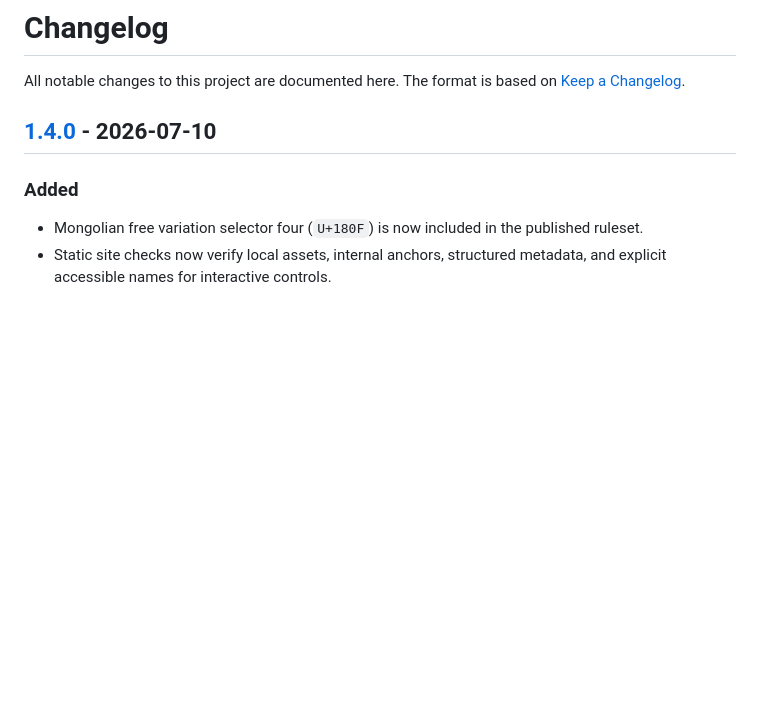
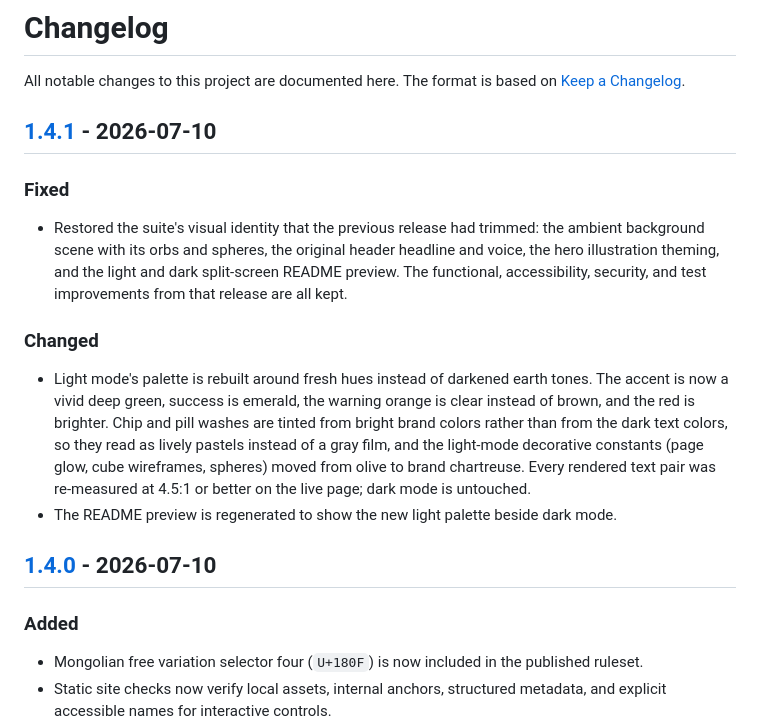
Before and after one commit to JaydenYoonZK/ai-paste-cleaner, a Markdown page: CHANGELOG.md, the part around the change printed below. GitHub-like rendering; blank space fills up the shorter version.

Commit message:
Restore the suite design and refresh light mode (v1.4.1)
Restores the suite's visual identity that v-previous trimmed: the
ambient background scene with its orbs and spheres, the original header
voice, and the light and dark split-screen README preview. Every
functional, accessibility, security, and test improvement from that
release is kept.

On top of that, light mode moves from darkened earth tones to fresh
hues: vivid green accent, emerald success, clear orange, brighter red,
with chip washes tinted from bright brand colors. All rendered text
pairs re-measured at 4.5:1 or better; dark mode untouched.

```diff
--- a/CHANGELOG.md
+++ b/CHANGELOG.md
@@ -2,6 +2,17 @@
 
 All notable changes to this project are documented here.
 The format is based on [Keep a Changelog](https://keepachangelog.com/en/1.1.0/).
+
+## [1.4.1] - 2026-07-10
+
+### Fixed
+
+- Restored the suite's visual identity that the previous release had trimmed: the ambient background scene with its orbs and spheres, the original header headline and voice, the hero illustration theming, and the light and dark split-screen README preview. The functional, accessibility, security, and test improvements from that release are all kept.
+
+### Changed
+
+- Light mode's palette is rebuilt around fresh hues instead of darkened earth tones. The accent is now a vivid deep green, success is emerald, the warning orange is clear instead of brown, and the red is brighter. Chip and pill washes are tinted from bright brand colors rather than from the dark text colors, so they read as lively pastels instead of a gray film, and the light-mode decorative constants (page glow, cube wireframes, spheres) moved from olive to brand chartreuse. Every rendered text pair was re-measured at 4.5:1 or better on the live page; dark mode is untouched.
+- The README preview is regenerated to show the new light palette beside dark mode.
 
 ## [1.4.0] - 2026-07-10
 
```
Also changed, not shown: other parts of CHANGELOG.md (+1 -0 lines), README.md (+1 -1 lines), docs/assets/preview.png, 4 other files.
